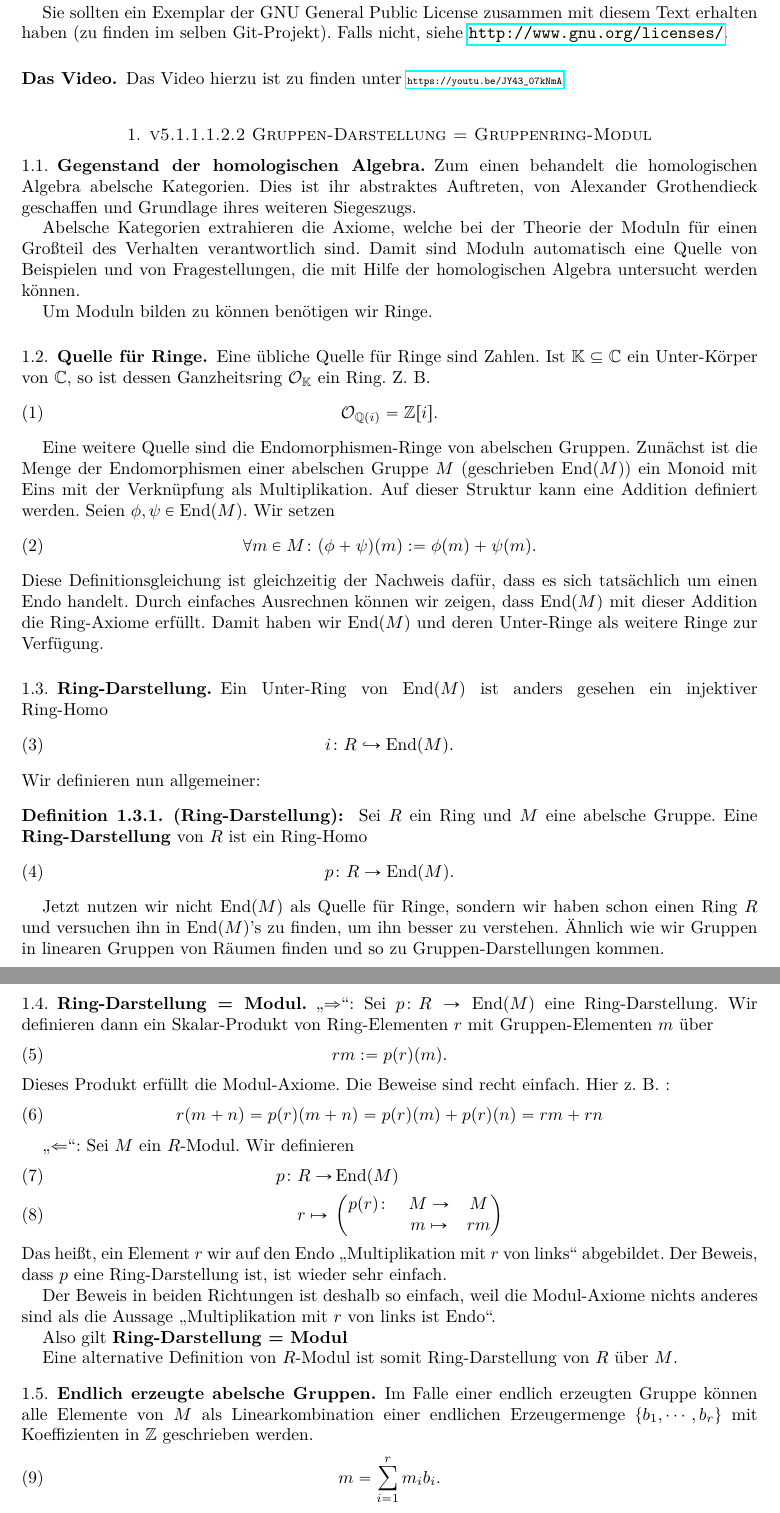
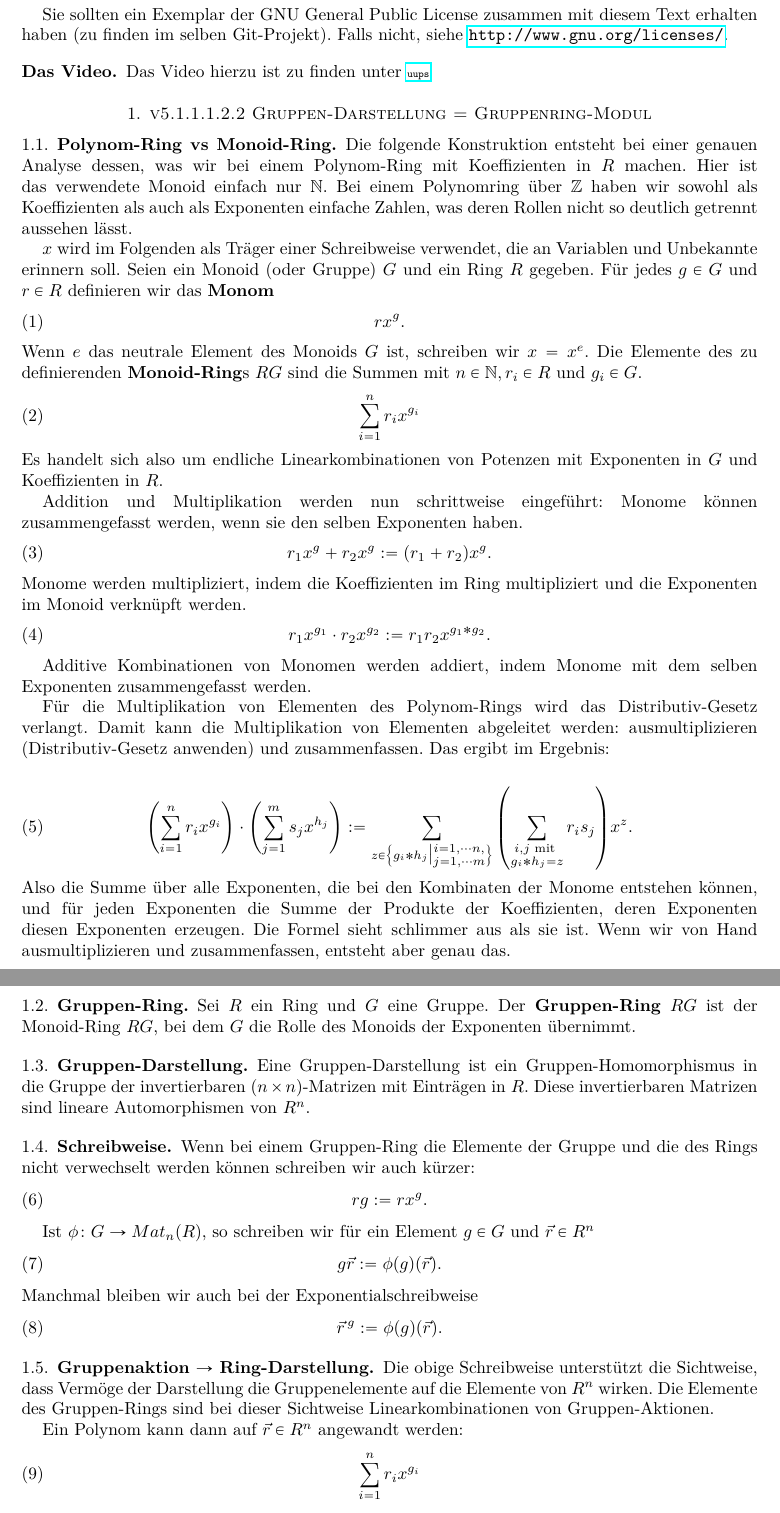
Before and after one commit to kategory/kategoryMathematik, a LaTeX paper (v5 Höhere Grundlagen/v5.1 Homologische Algebra/v5.1.1.1.2.2 Gruppen-Darstellung liefert Gruppenring-Modul/v5.1.1.1.2.2 Gruppen-Darstellung = Gruppenring-Modul.tex): two parts of pages 3 and 4 of 5, joined at a grey line, cut so that both start at the same text. Compiled offline with pdfLaTeX.

Commit message:
v5.1.1.1.2.2 (Höher) Homologische Algebra - Gruppen-Darstellung liefert Gruppenring-Modul: besserer Namen

```diff
--- a/v5 Höhere Grundlagen/v5.1 Homologische Algebra/v5.1.1.1.2.2 Gruppen-Darstellung = Gruppenring-Modul/v5.1.1.1.2.2 Gruppen-Darstellung = Gruppenring-Modul.tex
+++ b/v5 Höhere Grundlagen/v5.1 Homologische Algebra/v5.1.1.1.2.2 Gruppen-Darstellung liefert Gruppenring-Modul/v5.1.1.1.2.2 Gruppen-Darstellung = Gruppenring-Modul.tex
@@ -341,41 +344,75 @@ Das Video hierzu ist zu finden unter
 %******************************************************************************************************
 
 %******************************************************************************************************
-\subsection{Gegenstand der homologischen Algebra}
+\subsection{Polynom-Ring vs Monoid-Ring}
 %******************************************************************************************************
-Zum einen behandelt die homologischen Algebra abelsche Kategorien. Dies ist ihr abstraktes Auftreten, von Alexander Grothendieck geschaffen und Grundlage ihres weiteren Siegeszugs.
+Die folgende Konstruktion entsteht bei einer genauen Analyse dessen, was wir bei einem Polynom-Ring mit Koeffizienten in $R$ machen. Hier ist das verwendete Monoid einfach nur $\N$. Bei einem Polynomring über $\Z$ haben wir sowohl als Koeffizienten als auch als Exponenten einfache Zahlen, was deren Rollen nicht so deutlich getrennt aussehen lässt.
 
-Abelsche Kategorien extrahieren die Axiome, welche bei der Theorie der Moduln für einen Großteil des Verhalten verantwortlich sind. Damit sind Moduln automatisch eine Quelle von Beispielen und von Fragestellungen, die mit Hilfe der homologischen Algebra untersucht werden können.
+$x$ wird im Folgenden als Träger einer Schreibweise verwendet, die an Variablen und Unbekannte erinnern soll. Seien ein Monoid (oder Gruppe) $G$ und ein Ring $R$ gegeben. Für jedes $g \in G$ und $r \in R$ definieren wir das \textbf{Monom}
+\begin{equation}
+   rx^g.
+\end{equation}
+Wenn $e$ das neutrale Element des Monoids $G$ ist, schreiben wir $x = x^e$.
+Die Elemente des zu definierenden \textbf{Monoid-Ring}s $RG$ sind die Summen mit $n \in \N, r_i \in R$ und $g_i \in G$.
+\begin{equation}\label{polynomRingElement}
+   \sum_{i=1}^n r_i x^{g_i}
+\end{equation}
+Es handelt sich also um endliche Linearkombinationen von Potenzen mit Exponenten in $G$ und Koeffizienten in $R$.
 
-Um Moduln bilden zu können benötigen wir Ringe.
+Addition und Multiplikation werden nun schrittweise eingeführt: Monome können zusammengefasst werden, wenn sie den selben Exponenten haben.
+\begin{equation}\label{AdditionMonom}
+   r_1x^g + r_2x^g := (r_1 + r_2)x^g.
+\end{equation}
+Monome werden multipliziert, indem die Koeffizienten im Ring multipliziert und die Exponenten im Monoid verknüpft werden.
+\begin{equation}\label{MultiplikationMonom}
+   r_1x^{g_1} \cdot r_2x^{g_2} := r_1r_2x^{g_1\asterisk g_2}.
+\end{equation}
+
+Additive Kombinationen von Monomen werden addiert, indem Monome mit dem selben Exponenten zusammengefasst werden.
+
+Für die Multiplikation von Elementen des Polynom-Rings wird das Distributiv-Gesetz verlangt. Damit kann die Multiplikation von Elementen abgeleitet werden: ausmultiplizieren (Distributiv-Gesetz anwenden) und zusammenfassen. Das ergibt im Ergebnis:
+
+\begin{equation}\label{MultiplikationPolynom}
+   \left(\sum_{i=1}^n r_i x^{g_i}\right) \cdot \left(\sum_{j=1}^m s_j x^{h_j}\right) :=
+   \sum_{z \in \left\{g_i \asterisk h_j \big| \substack{i = 1, \cdots n, \\j = 1, \cdots m} \right\} }
+   \left( \sum_{\substack{i,j \text{ mit } \\g_i \asterisk h_j = z}} r_i s_j \right) x^z.
+\end{equation}
+Also die Summe über alle Exponenten, die bei den Kombinaten der Monome entstehen können, und für jeden Exponenten die Summe der Produkte der Koeffizienten, deren Exponenten diesen Exponenten erzeugen.
+Die Formel sieht schlimmer aus als sie ist. Wenn wir von Hand ausmultiplizieren und zusammenfassen, entsteht aber genau das.
 
 %******************************************************************************************************
-\subsection{Quelle für Ringe}
+\subsection{Gruppen-Ring}
 %******************************************************************************************************
-Eine übliche Quelle für Ringe sind Zahlen. Ist $\K \subseteq \C$ ein Unter-Körper von $\C$, so ist dessen Ganzheitsring $\mathcal{O}_\K$ ein Ring. Z.~B.
-\begin{equation}
-   \mathcal{O}_{\Q(i)} = \Z[i].
+Sei $R$ ein Ring und $G$ eine Gruppe. Der \textbf{Gruppen-Ring} $RG$ ist der Monoid-Ring $RG$, bei dem $G$ die Rolle des Monoids der Exponenten übernimmt.
+
+%******************************************************************************************************
+\subsection{Gruppen-Darstellung}
+%******************************************************************************************************
+Eine Gruppen-Darstellung ist ein Gruppen-Homomorphismus in die Gruppe der invertierbaren  $(n \times n)$-Matrizen mit Einträgen in $R$. Diese invertierbaren Matrizen sind lineare Automorphismen von $R^n$.
+
+%******************************************************************************************************
+\subsection{Schreibweise}
+%******************************************************************************************************
+Wenn bei einem Gruppen-Ring die Elemente der Gruppe und die des Rings nicht verwechselt werden können schreiben wir auch kürzer:
+\begin{equation}\label{multiplyByRing}
+   rg := rx^g.
 \end{equation}
 
-Eine weitere Quelle sind die Endomorphismen-Ringe von abelschen Gruppen. Zunächst ist die Menge der Endomorphismen einer abelschen Gruppe $M$ (geschrieben $\End(M)$) ein Monoid mit Eins mit der Verknüpfung als Multiplikation. Auf dieser Struktur kann eine Addition definiert werden. Seien $\phi, \psi \in \End(M)$. Wir setzen
-\begin{equation}
-   \forall m \in M \colon (\phi + \psi)(m) := \phi(m) + \psi(m).
+Ist $\phi \colon G \to Mat_n(R)$, so schreiben wir für ein Element \( g \in G \) und \( \vec r \in R^n \)
+\begin{equation}\label{gvruppeAlsMal}
+   g \vec r := \phi(g)(\vec r).
 \end{equation}
-Diese Definitionsgleichung ist gleichzeitig der Nachweis dafür, dass es sich tatsächlich um einen Endo handelt.
-Durch einfaches Ausrechnen können wir zeigen, dass $\End(M)$ mit dieser Addition die Ring-Axiome erfüllt.
-Damit haben wir $\End(M)$ und deren Unter-Ringe als weitere Ringe zur Verfügung.
+Manchmal bleiben wir auch bei der Exponentialschreibweise
+\begin{equation}\label{gruppeAlsHoch}
+   \vec r^{\,g} := \phi(g)(\vec r).
+\end{equation}
 
 %******************************************************************************************************
-\subsection{Ring-Darstellung}
+\subsection{Gruppenaktion \( \rightarrow \) Ring-Darstellung}
 %******************************************************************************************************
-Ein Unter-Ring von $\End(M)$ ist anders gesehen ein injektiver Ring-Homo
-\begin{equation}
-   i \colon R 	\hookrightarrow \End(M).
+Die obige Schreibweise unterstützt die Sichtweise, dass Vermöge der Darstellung die Gruppenelemente auf die Elemente von \( R^n \) wirken. Die Elemente des Gruppen-Rings sind bei dieser Sichtweise Linearkombinationen von Gruppen-Aktionen.
+
+Ein Polynom kann dann auf \( \vec r \in R^n \) angewandt werden:
+\begin{equation}\label{polynomAlsFunktion}
+   \sum_{i=1}^n r_i x^{g_i}
 \end{equation}
-Wir definieren nun allgemeiner:
-\begin{Definition}{Ring-Darstellung}
-   Sei $R$ ein Ring und $M$ eine abelsche Gruppe. Eine \textbf{Ring-Darstellung} von $R$ ist ein Ring-Homo
-   \begin{equation}
-      p \colon R \to \End(M).
-   \end{equation}
-\end{Definition}
@@ -382,39 +426,11 @@ Wir definieren nun allgemeiner:
 
-Jetzt nutzen wir nicht $\End(M)$ als Quelle für Ringe, sondern wir haben schon einen Ring $R$ und versuchen ihn in $\End(M)$'s zu finden, um ihn besser zu verstehen. Ähnlich wie wir Gruppen in linearen Gruppen von Räumen finden und so zu Gruppen-Darstellungen kommen.
+Es ist leicht zu sehen, dass die so entstehenden Funktionen Endomorphismen von \( R^n \) sind. Damit haben wir eine Darstellung des Gruppen-Rings.
 
 %******************************************************************************************************
-\subsection{Ring-Darstellung = Modul}
+\subsection{Erweiterung der Skalare}
 %******************************************************************************************************
-"`$\Rightarrow$"': Sei $p \colon R \to \End(M)$ eine Ring-Darstellung. Wir definieren dann ein Skalar-Produkt von Ring-Elementen $r$ mit Gruppen-Elementen $m$ über
-\begin{equation}
-   rm := p(r)(m).
-\end{equation}
-Dieses Produkt erfüllt die Modul-Axiome. Die Beweise sind recht einfach. Hier \zb:
-\begin{alignat}{4}
-   r(m+n) = p(r)(m+n) = p(r)(m) + p(r)(n) = rm + rn
-\end{alignat}
-
-"`$\Leftarrow$"': Sei $M$ ein $R$-Modul. Wir definieren
-\begin{alignat}{4}
-   &p \colon &&R \to     &&\End(M)\\
-   &         &&r \mapsto &&\begin{pmatrix}
-                              p(r) \colon &M \to     &M\\
-                                          &m \mapsto &rm
-                           \end{pmatrix}
-\end{alignat}
-Das heißt, ein Element $r$ wir auf den Endo "`Multiplikation mit $r$ von links"' abgebildet.
-Der Beweis, dass $p$ eine Ring-Darstellung ist, ist wieder sehr einfach.
-
-Der Beweis in beiden Richtungen ist deshalb so einfach, weil die Modul-Axiome nichts anderes sind als die Aussage "`Multiplikation mit $r$ von links ist Endo"'.
-
-Also gilt \textbf{Ring-Darstellung = Modul}
-
-Eine alternative Definition von $R$-Modul ist somit Ring-Darstellung von $R$ über $M$.
+Die Gruppen-Elemente können auch als neue Skalare angesehen werden, mit denen wir die Elemente von \( R^n \) multiplizieren können. Wenn wir mit den originalen und den neuen Skalaren gemischt rechnen und dabei die Rechenregeln von Ringen anwenden, entstehen genau die Elemente des Gruppen-Rings als neuer Skalarbereich.
 
 %******************************************************************************************************
-\subsection{Endlich erzeugte abelsche Gruppen}
+\subsection{Gruppen-Darstellung \( \rightarrow \) Gruppenring-Modul}
 %******************************************************************************************************
-Im Falle einer endlich erzeugten Gruppe können alle Elemente von $M$ als Linearkombination einer endlichen Erzeugermenge $\{b_1, \cdots, b_r\}$ mit Koeffizienten in $\Z$ geschrieben werden.
-\begin{equation}
-   m = \sum_{i=1}^r m_i b_i.
-\end{equation}
```
Also changed, not shown: v5 Höhere Grundlagen/v5.1 Homologische Algebra/v5.1.1.1.2.2 Gruppen-Darstellung = Gruppenring-Modul/v5.1.1.1.2.2 Gruppen-Darstellung = Gruppenring-Modul.pdf (deleted), v5 Höhere Grundlagen/v5.1 Homologische Algebra/v5.1.1.1.2.2 Gruppen-Darstellung liefert Gruppenring-Modul/v5.1.1.1.2.2 Gruppen-Darstellung = Gruppenring-Modul.pdf (added), v5 Höhere Grundlagen/v5.1 Homologische Algebra/v5.1.1.1.2.2 Gruppen-Darstellung liefert Gruppenring-Modul/v5.1.1.1.2.2 Gruppen-Darstellung = Gruppenring-Modul.tex (80 more changed lines).
